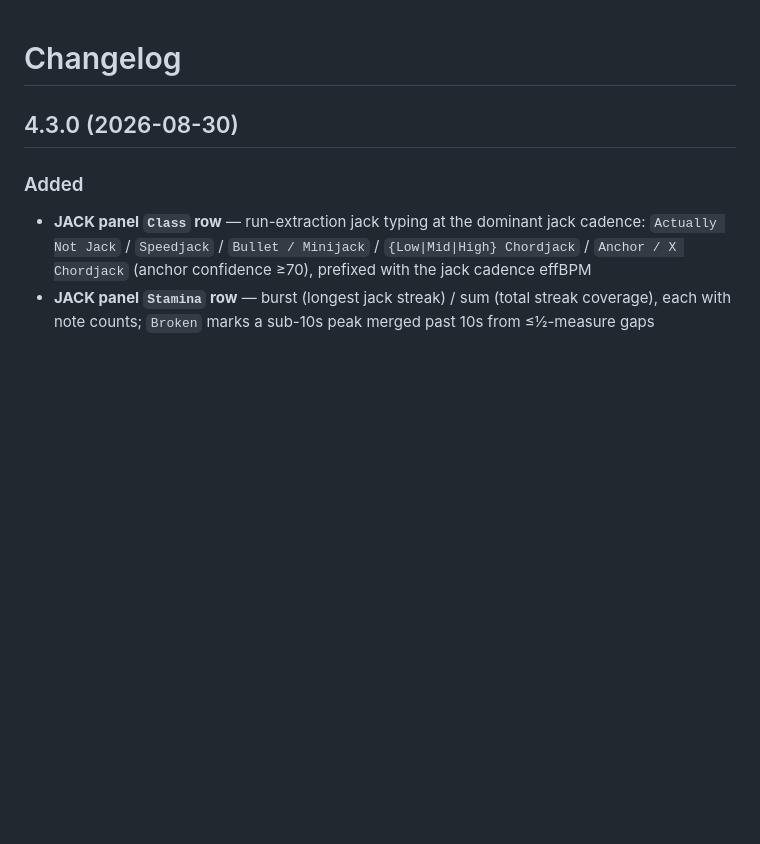
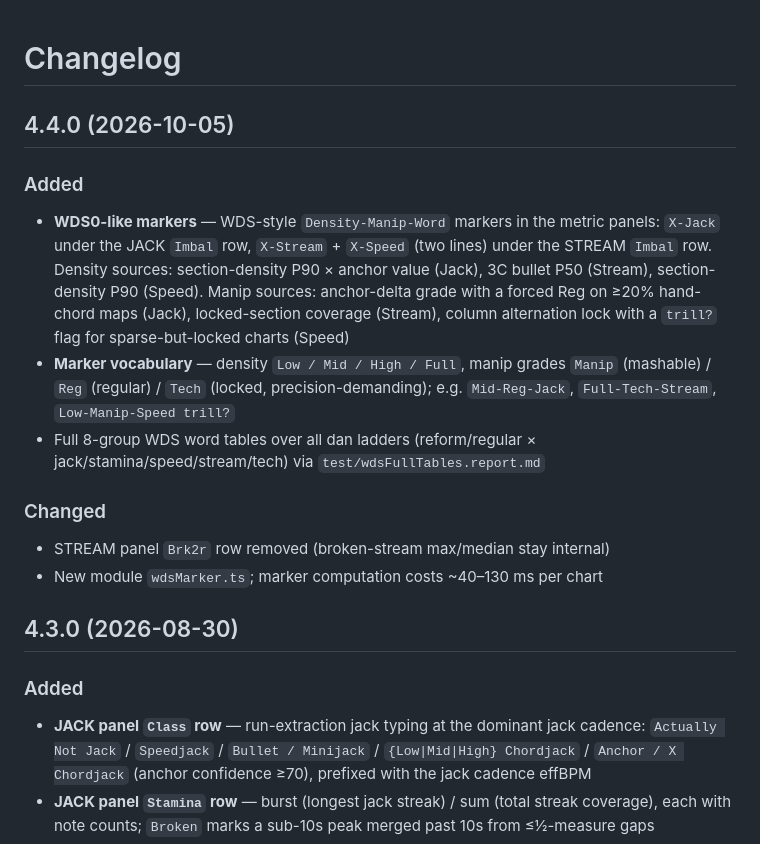
Before and after one commit to AkutaZehy/osumania_estimator, a Markdown page: CHANGELOG.md, the part around the change. Drawn GitHub-style; blank space fills up the shorter version.

```diff
--- a/CHANGELOG.md
+++ b/CHANGELOG.md
@@ -1,4 +1,17 @@
 # Changelog
+
+## 4.4.0 (2026-10-05)
+
+### Added
+
+- **WDS0-like markers** — WDS-style `Density-Manip-Word` markers in the metric panels: `X-Jack` under the JACK `Imbal` row, `X-Stream` + `X-Speed` (two lines) under the STREAM `Imbal` row. Density sources: section-density P90 × anchor value (Jack), 3C bullet P50 (Stream), section-density P90 (Speed). Manip sources: anchor-delta grade with a forced Reg on ≥20% hand-chord maps (Jack), locked-section coverage (Stream), column alternation lock with a `trill?` flag for sparse-but-locked charts (Speed)
+- **Marker vocabulary** — density `Low / Mid / High / Full`, manip grades `Manip` (mashable) / `Reg` (regular) / `Tech` (locked, precision-demanding); e.g. `Mid-Reg-Jack`, `Full-Tech-Stream`, `Low-Manip-Speed trill?`
+- Full 8-group WDS word tables over all dan ladders (reform/regular × jack/stamina/speed/stream/tech) via `test/wdsFullTables.report.md`
+
+### Changed
+
+- STREAM panel `Brk2r` row removed (broken-stream max/median stay internal)
+- New module `wdsMarker.ts`; marker computation costs ~40–130 ms per chart
 
 ## 4.3.0 (2026-08-30)
 
```
Also changed, not shown: README.md (+22 -6 lines), docs/screenshot-card.png, 8 other files.
